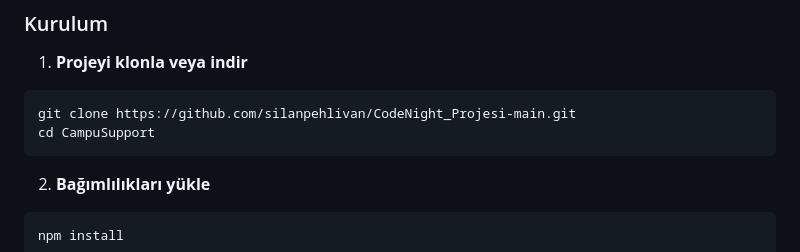
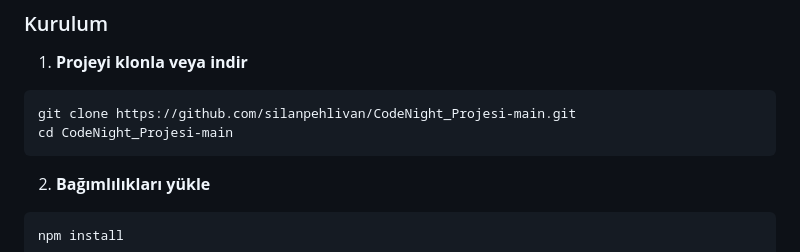
Before and after one commit to silanpehlivan/CodeNight_Projesi-main, a Markdown page: PROJECT_GUIDE.md, the part around the change. Drawn GitHub-style; folded sections open.

Commit message:
docs: correct setup commands and solution filenames

````diff
--- a/PROJECT_GUIDE.md
+++ b/PROJECT_GUIDE.md
@@ -91,7 +91,7 @@ Eğitim uygulamasıdır; mevcut dokümantasyonda belirtilen parola saklama sın
 1. **Projeyi klonla veya indir**
 ```bash
 git clone https://github.com/silanpehlivan/CodeNight_Projesi-main.git
-cd CampuSupport
+cd CodeNight_Projesi-main
 ```
 
 2. **Bağımlılıkları yükle**
````
